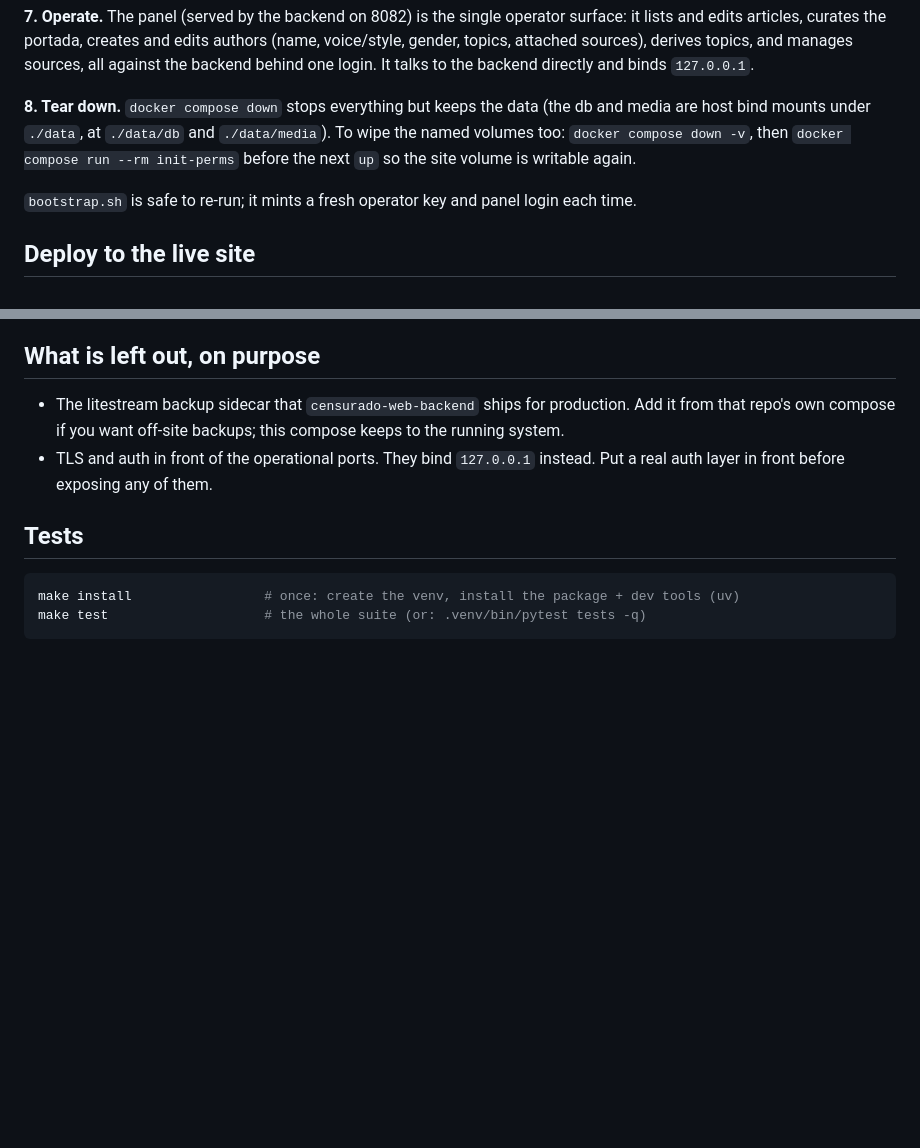
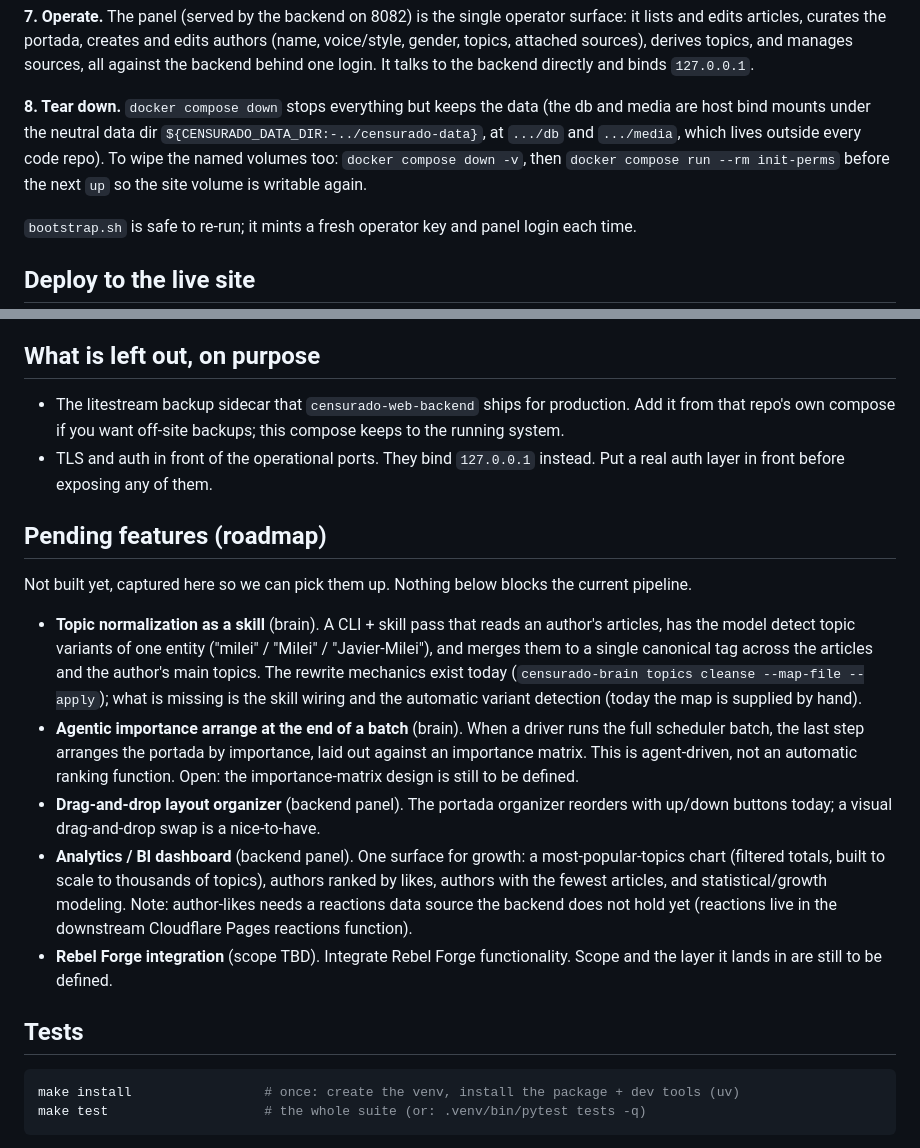
Before and after one commit to hec-ovi/censurado-web-brain, a Markdown page: README.md, 2 parts joined by grey strips. GitHub-like rendering; blank space fills up the shorter version.

Commit message:
Point the README at the neutral data dir instead of ./data, and add the pending-features roadmap (topic-normalization skill, agentic importance arrange, drag-and-drop layout, BI dashboard, Rebel Forge)

````diff
--- a/README.md
+++ b/README.md
@@ -118,7 +118,7 @@ Open the operator panel at http://localhost:8082 (log in with the panel token fr
 
 **7. Operate.** The panel (served by the backend on 8082) is the single operator surface: it lists and edits articles, curates the portada, creates and edits authors (name, voice/style, gender, topics, attached sources), derives topics, and manages sources, all against the backend behind one login. It talks to the backend directly and binds `127.0.0.1`.
 
-**8. Tear down.** `docker compose down` stops everything but keeps the data (the db and media are host bind mounts under `./data`, at `./data/db` and `./data/media`). To wipe the named volumes too: `docker compose down -v`, then `docker compose run --rm init-perms` before the next `up` so the site volume is writable again.
+**8. Tear down.** `docker compose down` stops everything but keeps the data (the db and media are host bind mounts under the neutral data dir `${CENSURADO_DATA_DIR:-../censurado-data}`, at `.../db` and `.../media`, which lives outside every code repo). To wipe the named volumes too: `docker compose down -v`, then `docker compose run --rm init-perms` before the next `up` so the site volume is writable again.
 
 `bootstrap.sh` is safe to re-run; it mints a fresh operator key and panel login each time.
 
@@ -160,6 +160,16 @@ All config lives in `.env` (see `.env.example`). The non-secret defaults target
 - The litestream backup sidecar that `censurado-web-backend` ships for production. Add it from that repo's own compose if you want off-site backups; this compose keeps to the running system.
 - TLS and auth in front of the operational ports. They bind `127.0.0.1` instead. Put a real auth layer in front before exposing any of them.
 
+## Pending features (roadmap)
+
+Not built yet, captured here so we can pick them up. Nothing below blocks the current pipeline.
+
+- **Topic normalization as a skill** (brain). A CLI + skill pass that reads an author's articles, has the model detect topic variants of one entity ("milei" / "Milei" / "Javier-Milei"), and merges them to a single canonical tag across the articles and the author's main topics. The rewrite mechanics exist today (`censurado-brain topics cleanse --map-file --apply`); what is missing is the skill wiring and the automatic variant detection (today the map is supplied by hand).
+- **Agentic importance arrange at the end of a batch** (brain). When a driver runs the full scheduler batch, the last step arranges the portada by importance, laid out against an importance matrix. This is agent-driven, not an automatic ranking function. Open: the importance-matrix design is still to be defined.
+- **Drag-and-drop layout organizer** (backend panel). The portada organizer reorders with up/down buttons today; a visual drag-and-drop swap is a nice-to-have.
+- **Analytics / BI dashboard** (backend panel). One surface for growth: a most-popular-topics chart (filtered totals, built to scale to thousands of topics), authors ranked by likes, authors with the fewest articles, and statistical/growth modeling. Note: author-likes needs a reactions data source the backend does not hold yet (reactions live in the downstream Cloudflare Pages reactions function).
+- **Rebel Forge integration** (scope TBD). Integrate Rebel Forge functionality. Scope and the layer it lands in are still to be defined.
+
 ## Tests
 
 ```bash
````
